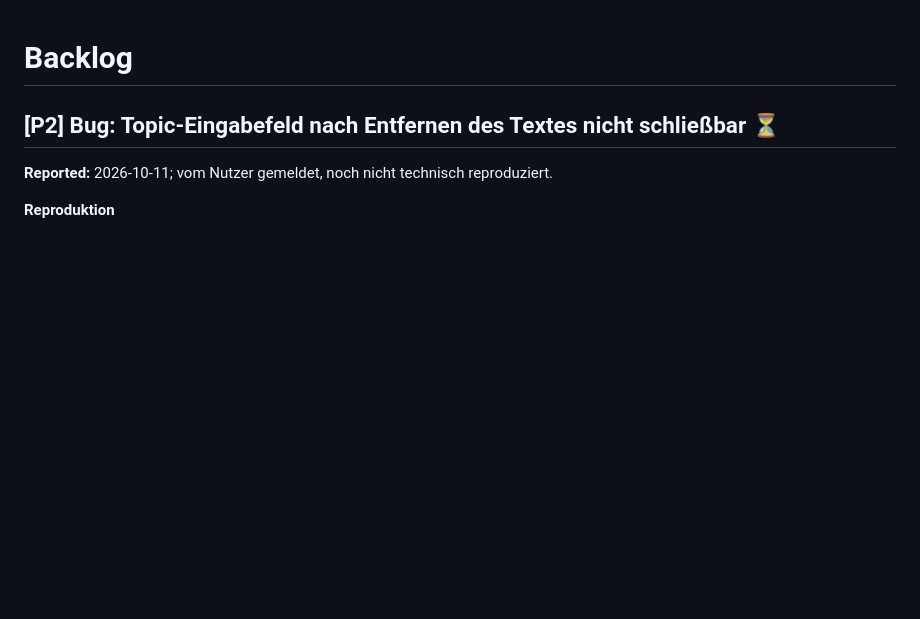
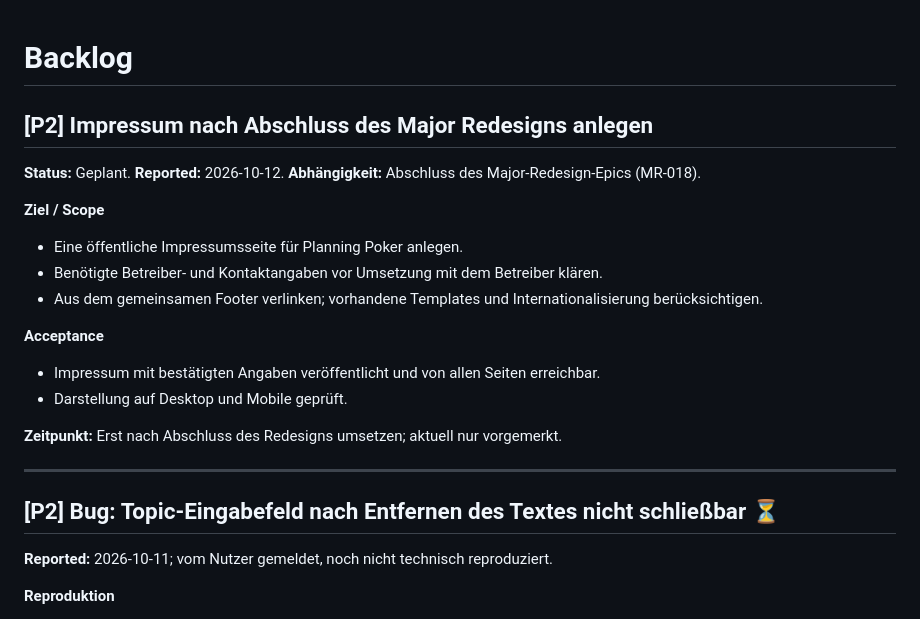
Before and after one commit to nox-vobiscum/estpoker, a Markdown page: docs/BACKLOG.md, the part around the change. Rendered like a GitHub page; blank space fills up the shorter version.

Commit message:
docs: backlog imprint after major redesign

```diff
--- a/docs/BACKLOG.md
+++ b/docs/BACKLOG.md
@@ -1,4 +1,23 @@
 # Backlog
+
+## [P2] Impressum nach Abschluss des Major Redesigns anlegen
+
+**Status:** Geplant.
+**Reported:** 2026-10-12.
+**Abhängigkeit:** Abschluss des Major-Redesign-Epics (MR-018).
+
+**Ziel / Scope**
+- Eine öffentliche Impressumsseite für Planning Poker anlegen.
+- Benötigte Betreiber- und Kontaktangaben vor Umsetzung mit dem Betreiber klären.
+- Aus dem gemeinsamen Footer verlinken; vorhandene Templates und Internationalisierung berücksichtigen.
+
+**Acceptance**
+- Impressum mit bestätigten Angaben veröffentlicht und von allen Seiten erreichbar.
+- Darstellung auf Desktop und Mobile geprüft.
+
+**Zeitpunkt:** Erst nach Abschluss des Redesigns umsetzen; aktuell nur vorgemerkt.
+
+---
 
 ## [P2] Bug: Topic-Eingabefeld nach Entfernen des Textes nicht schließbar ⏳
 
```
